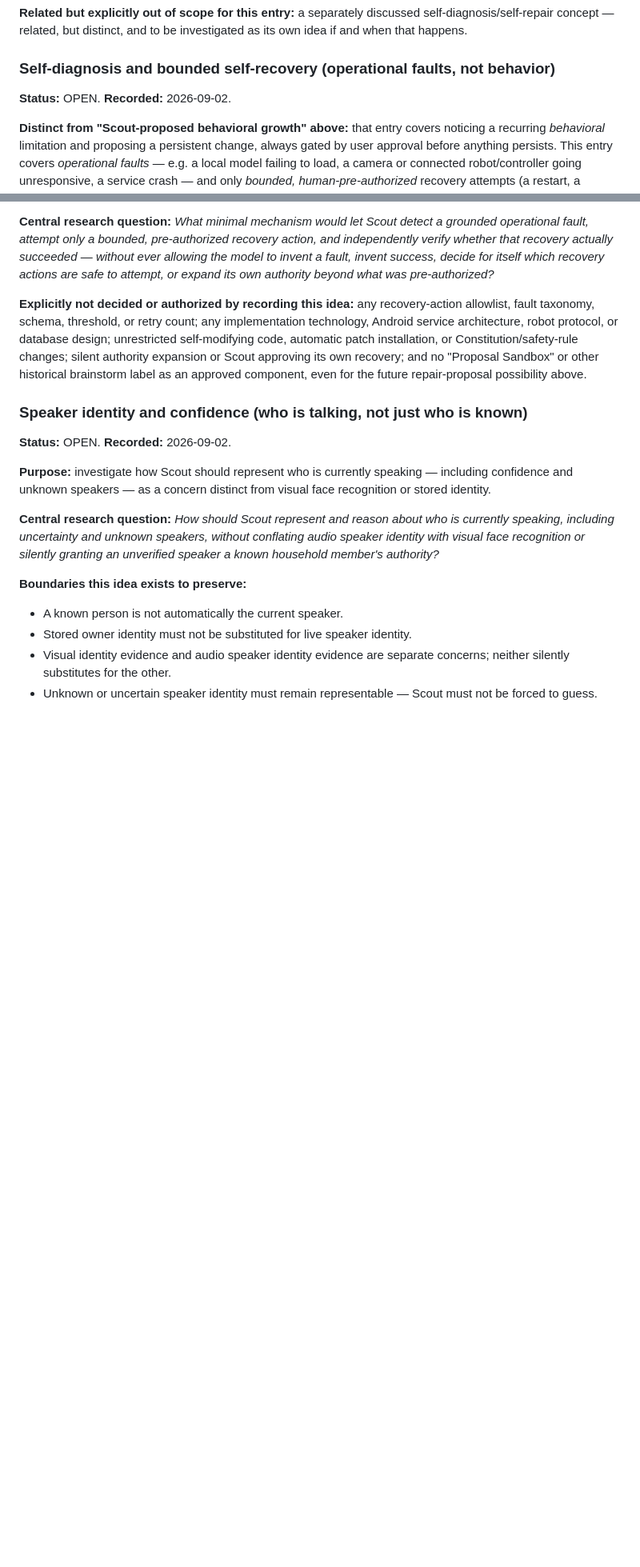
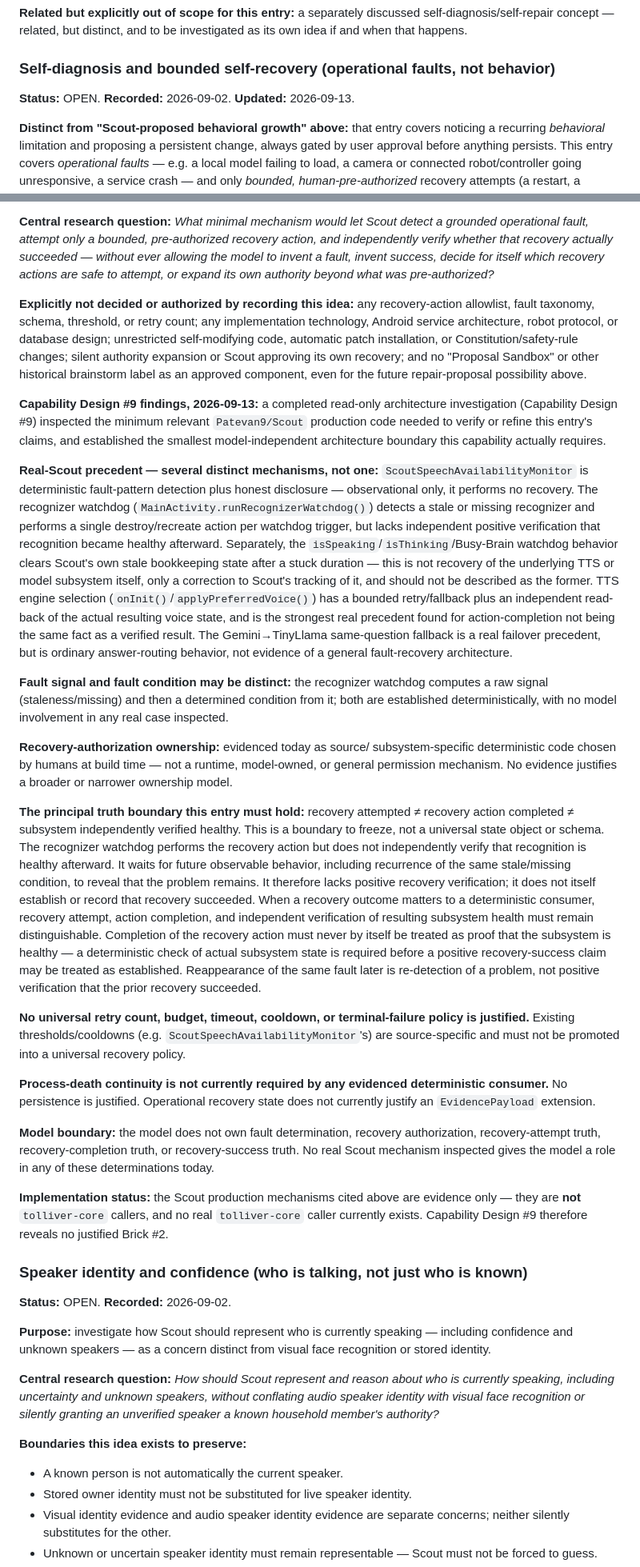
Before and after one commit to Patevan9/scout-ai-research, a Markdown page: SCOUT_AI_RESEARCH_IDEAS.md, 2 parts joined by grey strips. Shown at 80% size. GitHub-like rendering; blank space fills up the shorter version.

Commit message:
Record Self-Diagnosis Design #9 findings
Adds Capability Design #9 findings to the existing "Self-diagnosis and
bounded self-recovery" research entry: real Scout precedent across
several distinct mechanisms (ScoutSpeechAvailabilityMonitor's
detection-only pattern, the recognizer watchdog's destroy/recreate
action without independent verification, the isSpeaking/isThinking/
Busy-Brain watchdog's bookkeeping-only cleanup, the TTS engine
selection's bounded retry with independent voice-state read-back, and
the Gemini->TinyLlama fallback as ordinary answer-routing); the
fault-signal vs. fault-condition distinction; recovery-authorization
ownership as source/subsystem-specific deterministic code; the
principal truth boundary (recovery attempted != action completed !=
subsystem independently verified healthy); no universal retry/budget/
timeout/cooldown policy; no process-death persistence requirement; no
EvidencePayload extension; and the model boundary across fault,
authorization, attempt, completion, and success determinations.

No architecture, tolliver-core, or Scout changes. Documentation only.

Co-Authored-By: Claude Sonnet 5 <noreply@anthropic.com>
Claude-Session: https://claude.ai/code/session_013KRSZhV8ER96Y446q8xnwA

```diff
--- a/SCOUT_AI_RESEARCH_IDEAS.md
+++ b/SCOUT_AI_RESEARCH_IDEAS.md
@@ -1300,7 +1300,7 @@ discussed self-diagnosis/self-repair concept — related, but distinct,
 and to be investigated as its own idea if and when that happens.
 
 ### Self-diagnosis and bounded self-recovery (operational faults, not behavior)
-**Status:** OPEN. **Recorded:** 2026-09-02.
+**Status:** OPEN. **Recorded:** 2026-09-02. **Updated:** 2026-09-13.
 
 **Distinct from "Scout-proposed behavioral growth" above:** that entry
 covers noticing a recurring *behavioral* limitation and proposing a
@@ -1365,6 +1365,80 @@ automatic patch installation, or Constitution/safety-rule changes;
 silent authority expansion or Scout approving its own recovery; and no
 "Proposal Sandbox" or other historical brainstorm label as an approved
 component, even for the future repair-proposal possibility above.
+
+**Capability Design #9 findings, 2026-09-13:** a completed read-only
+architecture investigation (Capability Design #9) inspected the minimum
+relevant `Patevan9/Scout` production code needed to verify or refine
+this entry's claims, and established the smallest model-independent
+architecture boundary this capability actually requires.
+
+**Real-Scout precedent — several distinct mechanisms, not one:**
+`ScoutSpeechAvailabilityMonitor` is deterministic fault-pattern
+detection plus honest disclosure — observational only, it performs no
+recovery. The recognizer watchdog
+(`MainActivity.runRecognizerWatchdog()`) detects a stale or missing
+recognizer and performs a single destroy/recreate action per watchdog
+trigger, but lacks independent positive verification that recognition
+became healthy afterward. Separately, the
+`isSpeaking`/`isThinking`/Busy-Brain watchdog behavior clears Scout's
+own stale bookkeeping state after a stuck duration — this is not
+recovery of the underlying TTS or model subsystem itself, only a
+correction to Scout's tracking of it, and should not be described as
+the former. TTS engine selection (`onInit()`/`applyPreferredVoice()`)
+has a bounded retry/fallback plus an independent read-back of the
+actual resulting voice state, and is the strongest real precedent
+found for action-completion not being the same fact as a verified
+result. The Gemini→TinyLlama same-question fallback is a real
+failover precedent, but is ordinary answer-routing behavior, not
+evidence of a general fault-recovery architecture.
+
+**Fault signal and fault condition may be distinct:** the recognizer
+watchdog computes a raw signal (staleness/missing) and then a determined
+condition from it; both are established deterministically, with no
+model involvement in any real case inspected.
+
+**Recovery-authorization ownership:** evidenced today as source/
+subsystem-specific deterministic code chosen by humans at build time —
+not a runtime, model-owned, or general permission mechanism. No evidence
+justifies a broader or narrower ownership model.
+
+**The principal truth boundary this entry must hold:** recovery
+attempted ≠ recovery action completed ≠ subsystem independently verified
+healthy. This is a boundary to freeze, not a universal state object or
+schema. The recognizer watchdog performs the recovery action but does
+not independently verify that recognition is healthy afterward. It
+waits for future observable behavior, including recurrence of the same
+stale/missing condition, to reveal that the problem remains. It
+therefore lacks positive recovery verification; it does not itself
+establish or record that recovery succeeded. When a recovery outcome
+matters to a deterministic consumer, recovery attempt, action
+completion, and independent verification of resulting subsystem health
+must remain distinguishable. Completion of the recovery action must
+never by itself be treated as proof that the subsystem is healthy — a
+deterministic check of actual subsystem state is required before a
+positive recovery-success claim may be treated as established.
+Reappearance of the same fault later is re-detection of a problem, not
+positive verification that the prior recovery succeeded.
+
+**No universal retry count, budget, timeout, cooldown, or
+terminal-failure policy is justified.** Existing thresholds/cooldowns
+(e.g. `ScoutSpeechAvailabilityMonitor`'s) are source-specific and must
+not be promoted into a universal recovery policy.
+
+**Process-death continuity is not currently required by any evidenced
+deterministic consumer.** No persistence is justified. Operational
+recovery state does not currently justify an `EvidencePayload`
+extension.
+
+**Model boundary:** the model does not own fault determination, recovery
+authorization, recovery-attempt truth, recovery-completion truth, or
+recovery-success truth. No real Scout mechanism inspected gives the
+model a role in any of these determinations today.
+
+**Implementation status:** the Scout production mechanisms cited above
+are evidence only — they are **not** `tolliver-core` callers, and no
+real `tolliver-core` caller currently exists. Capability Design #9
+therefore reveals no justified Brick #2.
 
 ### Speaker identity and confidence (who is talking, not just who is known)
 **Status:** OPEN. **Recorded:** 2026-09-02.
```
